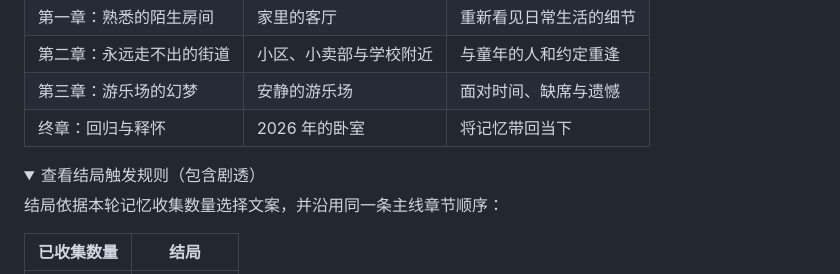
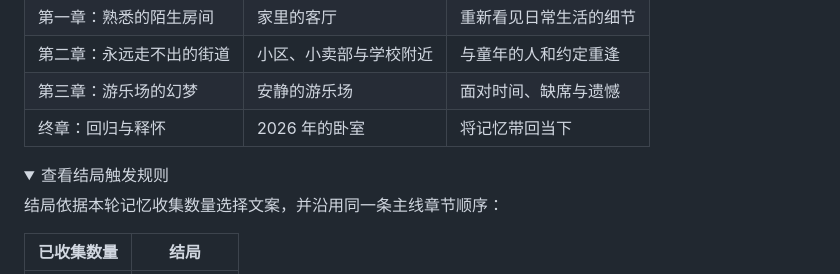
Before and after one commit to langezhang/Return-To-2008, a Markdown page: README.md, the part around one of its changes. Rendered like a GitHub page; folded sections open.

Commit message:
微调 README 标点与链接排版

```diff
--- a/README.md
+++ b/README.md
@@ -122,7 +120,7 @@ py -m http.server 8000 --bind 127.0.0.1
 | 终章：回归与释怀 | 2026 年的卧室 | 将记忆带回当下 |
 
 <details>
-<summary>查看结局触发规则（包含剧透）</summary>
+<summary>查看结局触发规则</summary>
 
 结局依据本轮记忆收集数量选择文案，并沿用同一条主线章节顺序：
 
```
Also changed, not shown: other parts of README.md (+2 -4 lines).
